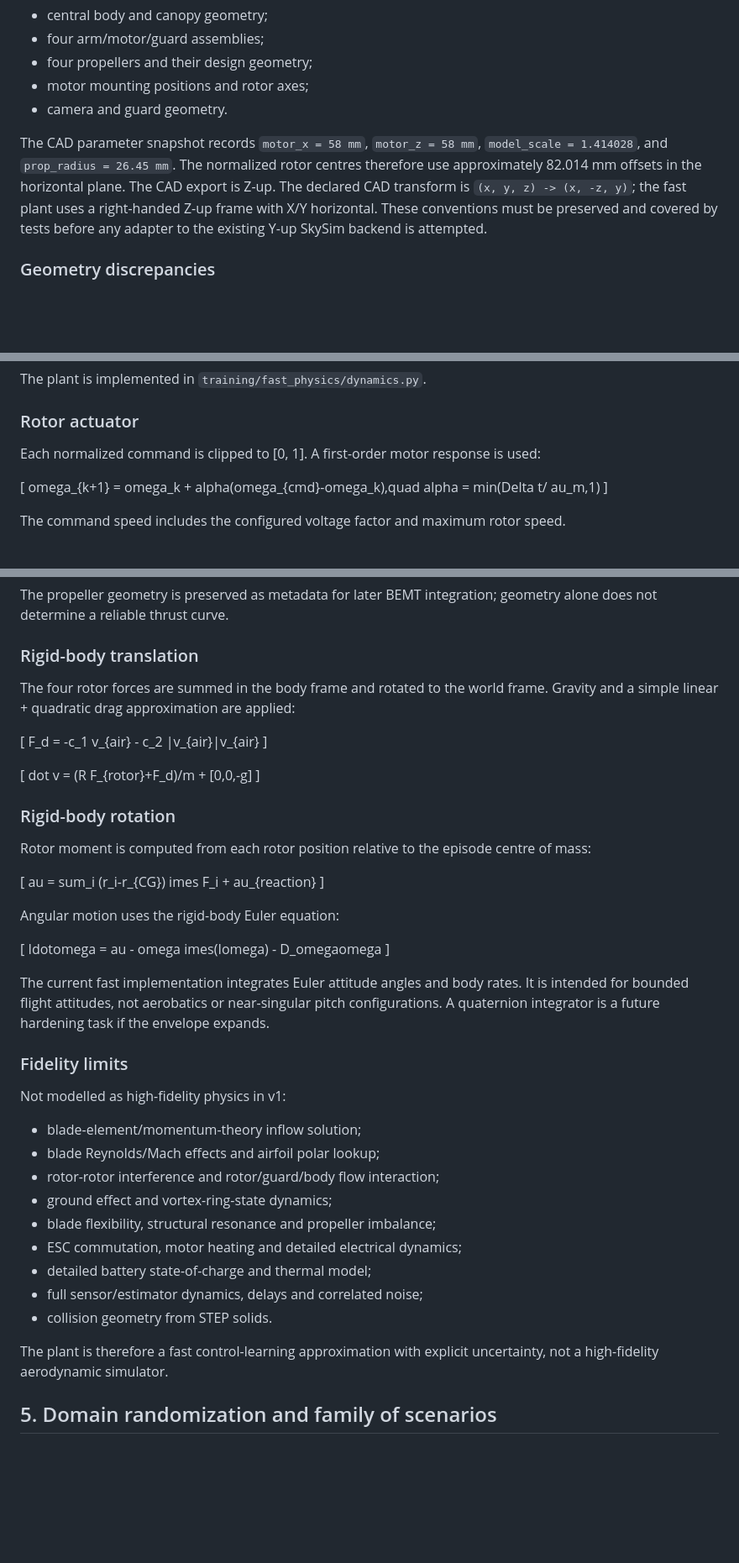
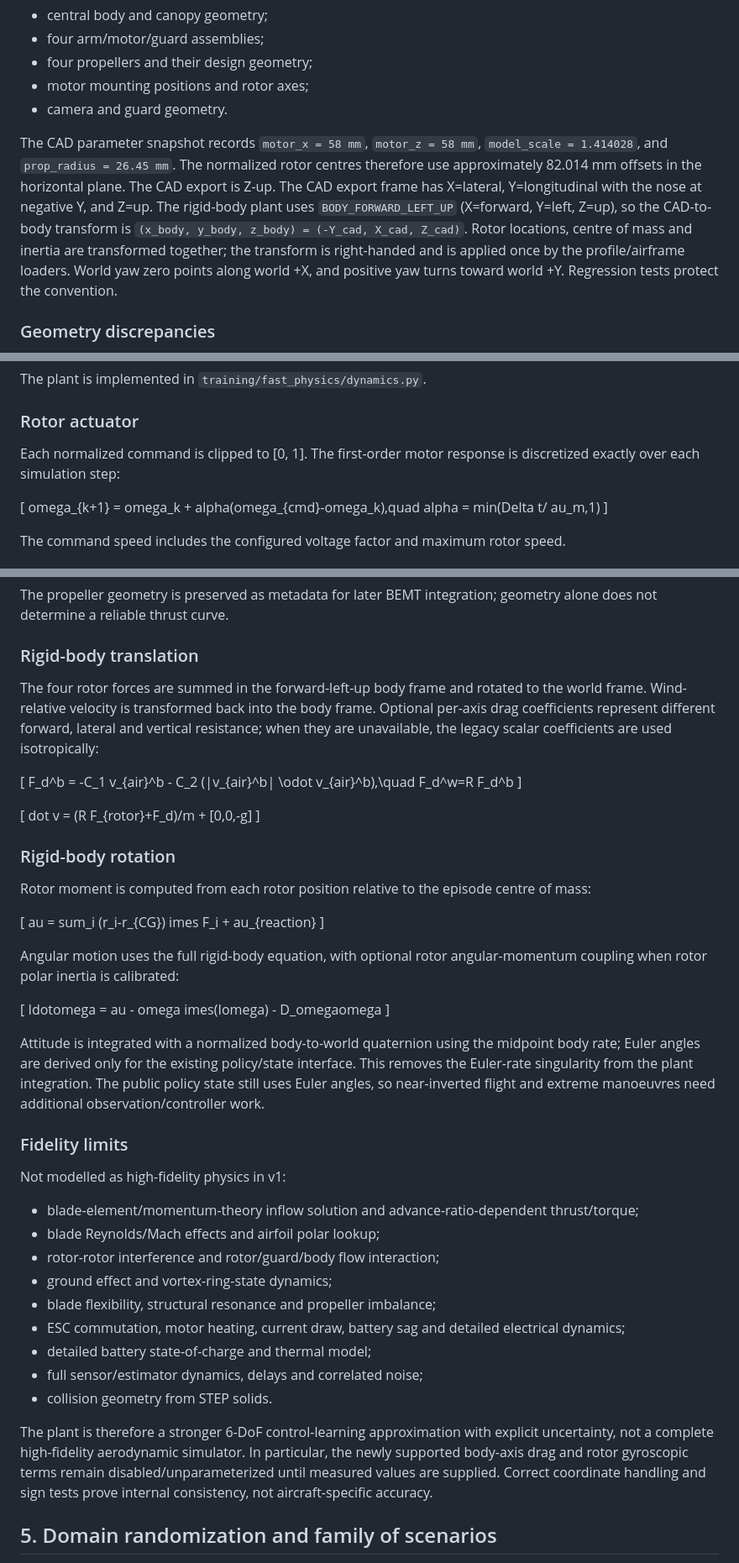
Before and after one commit to samanramezani1377-hub/3d-fly-test, a Markdown page: docs/ROBUST_ADAPTIVE_FLIGHT_ARCHITECTURE.md, 3 parts joined by grey strips. Shown at 84% size. Rendered like a GitHub page; blank space fills up the shorter version.

Commit message:
Document body-frame correction and upgraded 6-DoF physics

```diff
--- a/docs/ROBUST_ADAPTIVE_FLIGHT_ARCHITECTURE.md
+++ b/docs/ROBUST_ADAPTIVE_FLIGHT_ARCHITECTURE.md
@@ -38,7 +38,7 @@ The geometry is held constant in v1:
 - motor mounting positions and rotor axes;
 - camera and guard geometry.
 
-The CAD parameter snapshot records `motor_x = 58 mm`, `motor_z = 58 mm`, `model_scale = 1.414028`, and `prop_radius = 26.45 mm`. The normalized rotor centres therefore use approximately 82.014 mm offsets in the horizontal plane. The CAD export is Z-up. The declared CAD transform is `(x, y, z) -> (x, -z, y)`; the fast plant uses a right-handed Z-up frame with X/Y horizontal. These conventions must be preserved and covered by tests before any adapter to the existing Y-up SkySim backend is attempted.
+The CAD parameter snapshot records `motor_x = 58 mm`, `motor_z = 58 mm`, `model_scale = 1.414028`, and `prop_radius = 26.45 mm`. The normalized rotor centres therefore use approximately 82.014 mm offsets in the horizontal plane. The CAD export is Z-up. The CAD export frame has X=lateral, Y=longitudinal with the nose at negative Y, and Z=up. The rigid-body plant uses `BODY_FORWARD_LEFT_UP` (X=forward, Y=left, Z=up), so the CAD-to-body transform is `(x_body, y_body, z_body) = (-Y_cad, X_cad, Z_cad)`. Rotor locations, centre of mass and inertia are transformed together; the transform is right-handed and is applied once by the profile/airframe loaders. World yaw zero points along world +X, and positive yaw turns toward world +Y. Regression tests protect the convention.
 
 ### Geometry discrepancies
 
@@ -83,7 +83,7 @@ The plant is implemented in `training/fast_physics/dynamics.py`.
 
 ### Rotor actuator
 
-Each normalized command is clipped to [0, 1]. A first-order motor response is used:
+Each normalized command is clipped to [0, 1]. The first-order motor response is discretized exactly over each simulation step:
 
 [
 omega_{k+1} = omega_k + alpha(omega_{cmd}-omega_k),quad
@@ -110,10 +110,10 @@ The propeller geometry is preserved as metadata for later BEMT integration; geom
 
 ### Rigid-body translation
 
-The four rotor forces are summed in the body frame and rotated to the world frame. Gravity and a simple linear + quadratic drag approximation are applied:
+The four rotor forces are summed in the forward-left-up body frame and rotated to the world frame. Wind-relative velocity is transformed back into the body frame. Optional per-axis drag coefficients represent different forward, lateral and vertical resistance; when they are unavailable, the legacy scalar coefficients are used isotropically:
 
 [
-F_d = -c_1 v_{air} - c_2 |v_{air}|v_{air}
+F_d^b = -C_1 v_{air}^b - C_2 (|v_{air}^b| \odot v_{air}^b),\quad F_d^w=R F_d^b
 ]
 
 [
@@ -128,29 +128,29 @@ Rotor moment is computed from each rotor position relative to the episode centre
 	au = sum_i (r_i-r_{CG})	imes F_i + 	au_{reaction}
 ]
 
-Angular motion uses the rigid-body Euler equation:
+Angular motion uses the full rigid-body equation, with optional rotor angular-momentum coupling when rotor polar inertia is calibrated:
 
 [
 Idotomega = 	au - omega	imes(Iomega) - D_omegaomega
 ]
 
-The current fast implementation integrates Euler attitude angles and body rates. It is intended for bounded flight attitudes, not aerobatics or near-singular pitch configurations. A quaternion integrator is a future hardening task if the envelope expands.
+Attitude is integrated with a normalized body-to-world quaternion using the midpoint body rate; Euler angles are derived only for the existing policy/state interface. This removes the Euler-rate singularity from the plant integration. The public policy state still uses Euler angles, so near-inverted flight and extreme manoeuvres need additional observation/controller work.
 
 ### Fidelity limits
 
 Not modelled as high-fidelity physics in v1:
 
-- blade-element/momentum-theory inflow solution;
+- blade-element/momentum-theory inflow solution and advance-ratio-dependent thrust/torque;
 - blade Reynolds/Mach effects and airfoil polar lookup;
 - rotor-rotor interference and rotor/guard/body flow interaction;
 - ground effect and vortex-ring-state dynamics;
 - blade flexibility, structural resonance and propeller imbalance;
-- ESC commutation, motor heating and detailed electrical dynamics;
+- ESC commutation, motor heating, current draw, battery sag and detailed electrical dynamics;
 - detailed battery state-of-charge and thermal model;
 - full sensor/estimator dynamics, delays and correlated noise;
 - collision geometry from STEP solids.
 
-The plant is therefore a fast control-learning approximation with explicit uncertainty, not a high-fidelity aerodynamic simulator.
+The plant is therefore a stronger 6-DoF control-learning approximation with explicit uncertainty, not a complete high-fidelity aerodynamic simulator. In particular, the newly supported body-axis drag and rotor gyroscopic terms remain disabled/unparameterized until measured values are supplied. Correct coordinate handling and sign tests prove internal consistency, not aircraft-specific accuracy.
 
 ## 5. Domain randomization and family of scenarios
 
```
